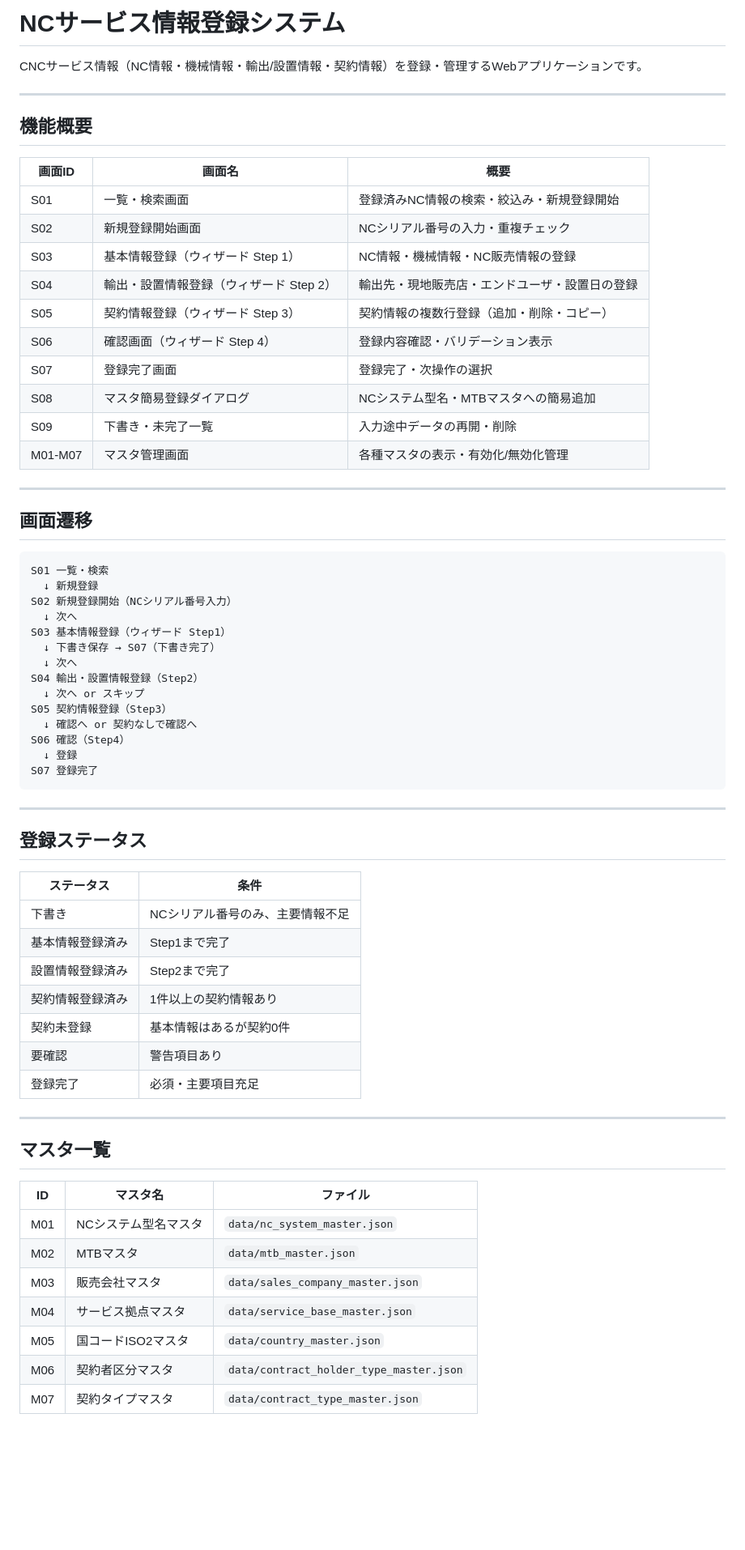
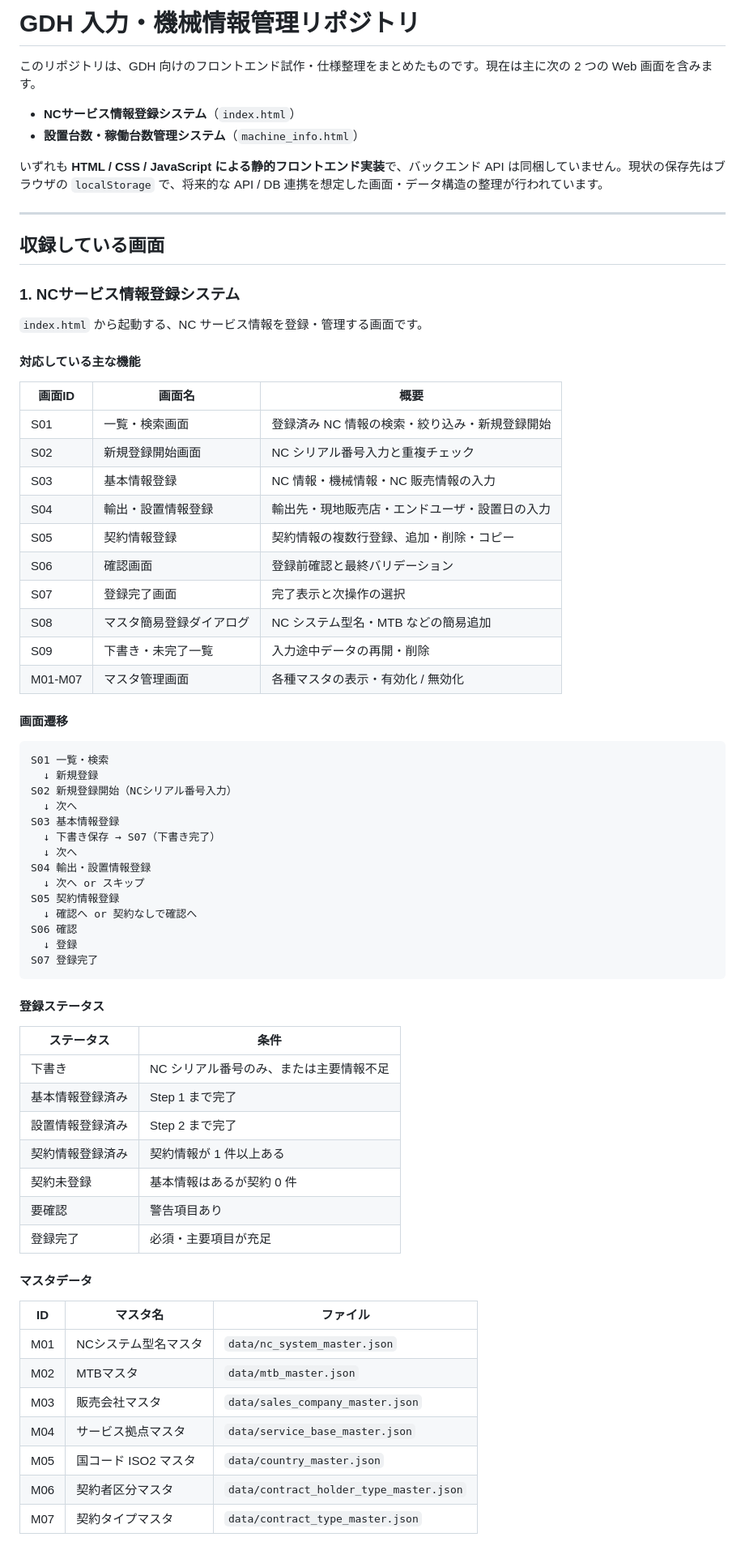
Before and after one commit to yoshidak1121-cmd/GDH_input-_MachineInfo, a Markdown page: README.md, the part around one of its changes. Shown at 81% size. GitHub-like rendering; blank space fills up the shorter version.

````diff
--- a/README.md
+++ b/README.md
@@ -1,62 +1,67 @@
-# NCサービス情報登録システム
+# GDH 入力・機械情報管理リポジトリ
 
-CNCサービス情報（NC情報・機械情報・輸出/設置情報・契約情報）を登録・管理するWebアプリケーションです。
+このリポジトリは、GDH 向けのフロントエンド試作・仕様整理をまとめたものです。現在は主に次の 2 つの Web 画面を含みます。
+
+- **NCサービス情報登録システム**（`index.html`）
+- **設置台数・稼働台数管理システム**（`machine_info.html`）
+
+いずれも **HTML / CSS / JavaScript による静的フロントエンド実装**で、バックエンド API は同梱していません。現状の保存先はブラウザの `localStorage` で、将来的な API / DB 連携を想定した画面・データ構造の整理が行われています。
 
 ---
 
-## 機能概要
+## 収録している画面
+
+### 1. NCサービス情報登録システム
+
+`index.html` から起動する、NC サービス情報を登録・管理する画面です。
+
+#### 対応している主な機能
 
 | 画面ID | 画面名 | 概要 |
 |---|---|---|
-| S01 | 一覧・検索画面 | 登録済みNC情報の検索・絞込み・新規登録開始 |
-| S02 | 新規登録開始画面 | NCシリアル番号の入力・重複チェック |
-| S03 | 基本情報登録（ウィザード Step 1） | NC情報・機械情報・NC販売情報の登録 |
-| S04 | 輸出・設置情報登録（ウィザード Step 2） | 輸出先・現地販売店・エンドユーザ・設置日の登録 |
-| S05 | 契約情報登録（ウィザード Step 3） | 契約情報の複数行登録（追加・削除・コピー） |
-| S06 | 確認画面（ウィザード Step 4） | 登録内容確認・バリデーション表示 |
-| S07 | 登録完了画面 | 登録完了・次操作の選択 |
-| S08 | マスタ簡易登録ダイアログ | NCシステム型名・MTBマスタへの簡易追加 |
+| S01 | 一覧・検索画面 | 登録済み NC 情報の検索・絞り込み・新規登録開始 |
+| S02 | 新規登録開始画面 | NC シリアル番号入力と重複チェック |
+| S03 | 基本情報登録 | NC 情報・機械情報・NC 販売情報の入力 |
+| S04 | 輸出・設置情報登録 | 輸出先・現地販売店・エンドユーザ・設置日の入力 |
+| S05 | 契約情報登録 | 契約情報の複数行登録、追加・削除・コピー |
+| S06 | 確認画面 | 登録前確認と最終バリデーション |
+| S07 | 登録完了画面 | 完了表示と次操作の選択 |
+| S08 | マスタ簡易登録ダイアログ | NC システム型名・MTB などの簡易追加 |
 | S09 | 下書き・未完了一覧 | 入力途中データの再開・削除 |
-| M01-M07 | マスタ管理画面 | 各種マスタの表示・有効化/無効化管理 |
+| M01-M07 | マスタ管理画面 | 各種マスタの表示・有効化 / 無効化 |
 
----
+#### 画面遷移
 
-## 画面遷移
-
-```
+```text
 S01 一覧・検索
   ↓ 新規登録
 S02 新規登録開始（NCシリアル番号入力）
   ↓ 次へ
-S03 基本情報登録（ウィザード Step1）
+S03 基本情報登録
   ↓ 下書き保存 → S07（下書き完了）
   ↓ 次へ
-S04 輸出・設置情報登録（Step2）
+S04 輸出・設置情報登録
   ↓ 次へ or スキップ
-S05 契約情報登録（Step3）
+S05 契約情報登録
   ↓ 確認へ or 契約なしで確認へ
-S06 確認（Step4）
+S06 確認
   ↓ 登録
 S07 登録完了
 ```
 
----
-
-## 登録ステータス
+#### 登録ステータス
 
 | ステータス | 条件 |
 |---|---|
-| 下書き | NCシリアル番号のみ、主要情報不足 |
-| 基本情報登録済み | Step1まで完了 |
-| 設置情報登録済み | Step2まで完了 |
-| 契約情報登録済み | 1件以上の契約情報あり |
-| 契約未登録 | 基本情報はあるが契約0件 |
+| 下書き | NC シリアル番号のみ、または主要情報不足 |
+| 基本情報登録済み | Step 1 まで完了 |
+| 設置情報登録済み | Step 2 まで完了 |
+| 契約情報登録済み | 契約情報が 1 件以上ある |
+| 契約未登録 | 基本情報はあるが契約 0 件 |
 | 要確認 | 警告項目あり |
-| 登録完了 | 必須・主要項目充足 |
+| 登録完了 | 必須・主要項目が充足 |
 
----
-
-## マスタ一覧
+#### マスタデータ
 
 | ID | マスタ名 | ファイル |
 |---|---|---|
@@ -64,7 +69,7 @@ S07 登録完了
 | M02 | MTBマスタ | `data/mtb_master.json` |
 | M03 | 販売会社マスタ | `data/sales_company_master.json` |
 | M04 | サービス拠点マスタ | `data/service_base_master.json` |
-| M05 | 国コードISO2マスタ | `data/country_master.json` |
+| M05 | 国コード ISO2 マスタ | `data/country_master.json` |
 | M06 | 契約者区分マスタ | `data/contract_holder_type_master.json` |
 | M07 | 契約タイプマスタ | `data/contract_type_master.json` |
 
````
Also changed, not shown: other parts of README.md (+112 -130 lines).
